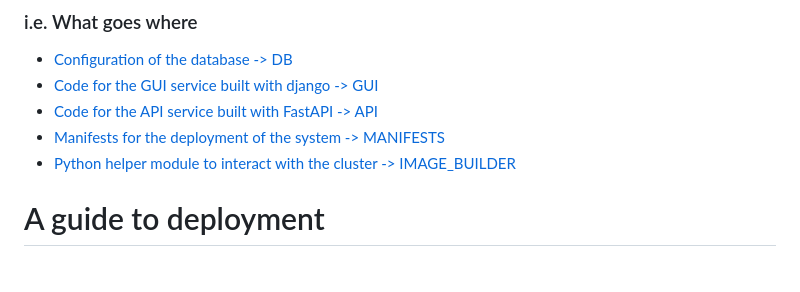
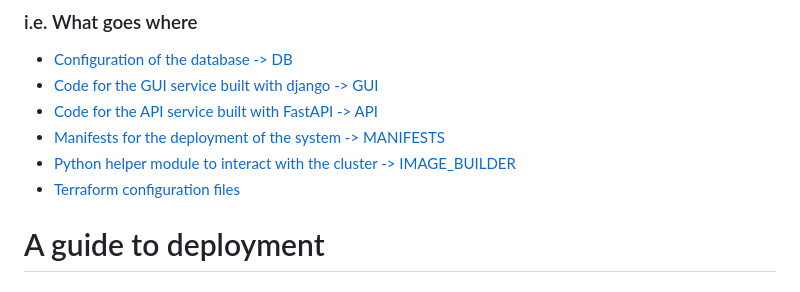
Before and after one commit to devopsexamg4/exam_project, a Markdown page: README.md, the part around the change. Drawn GitHub-style.

Commit message:
updated map to reflect reality

```diff
--- a/README.md
+++ b/README.md
@@ -9,6 +9,7 @@
 - [Code for the API service built with FastAPI -> API](API)
 - [Manifests for the deployment of the system -> MANIFESTS](MANIFESTS)
 - [Python helper module to interact with the cluster -> IMAGE_BUILDER](IMAGE_BUILDER)
+- [Terraform configuration files](terraform)
 
 # A guide to deployment
 ## Deploying the entire project on google cloud
```
